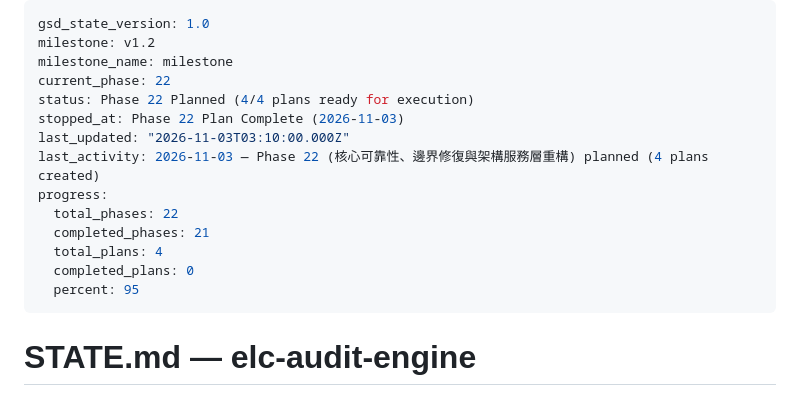
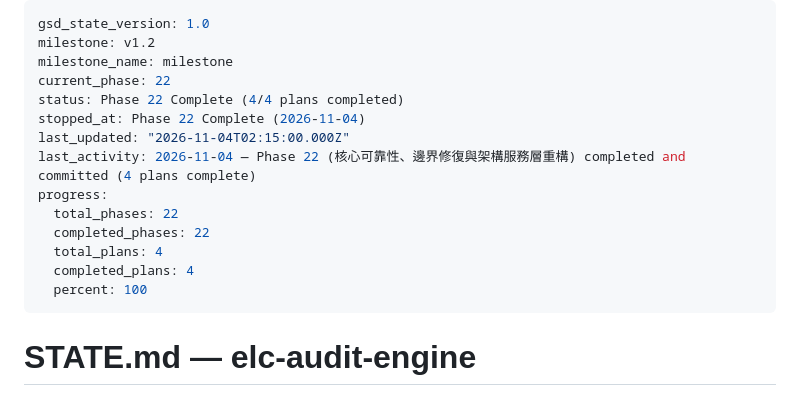
Before and after one commit to hsuyungfeng/Elcinsurrence, a Markdown page: .planning/STATE.md, the part around the change. Drawn GitHub-style.

```diff
--- a/.planning/STATE.md
+++ b/.planning/STATE.md
@@ -3,16 +3,16 @@ gsd_state_version: 1.0
 milestone: v1.2
 milestone_name: milestone
 current_phase: 22
-status: Phase 22 Planned (4/4 plans ready for execution)
-stopped_at: Phase 22 Plan Complete (2026-11-03)
-last_updated: "2026-11-03T03:10:00.000Z"
-last_activity: 2026-11-03 — Phase 22 (核心可靠性、邊界修復與架構服務層重構) planned (4 plans created)
+status: Phase 22 Complete (4/4 plans completed)
+stopped_at: Phase 22 Complete (2026-11-04)
+last_updated: "2026-11-04T02:15:00.000Z"
+last_activity: 2026-11-04 — Phase 22 (核心可靠性、邊界修復與架構服務層重構) completed and committed (4 plans complete)
 progress:
   total_phases: 22
-  completed_phases: 21
+  completed_phases: 22
   total_plans: 4
-  completed_plans: 0
-  percent: 95
+  completed_plans: 4
+  percent: 100
 ---
 
 # STATE.md — elc-audit-engine
```
Also changed, not shown: .planning/ROADMAP.md (+1 -1 lines).
